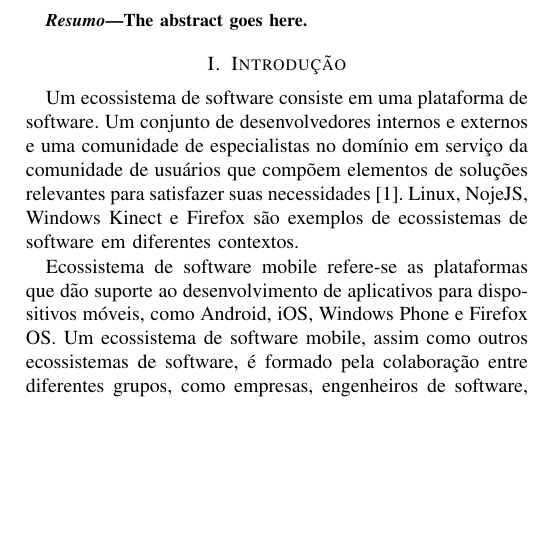
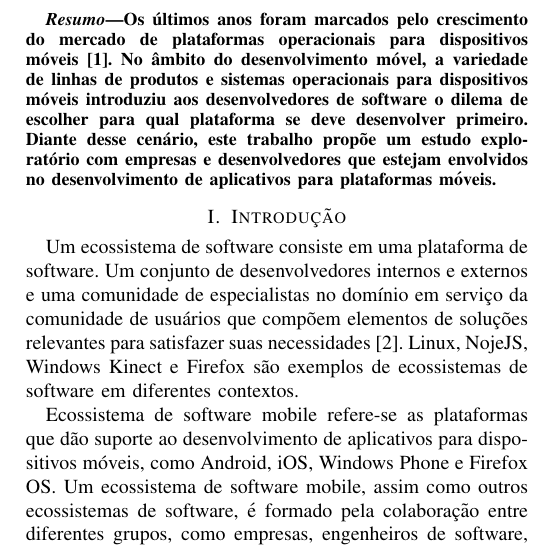
Before and after one commit to andrezacm/proposta-tcc, a LaTeX thesis (proposta-tcc.tex): part of one column of page 1 of 3, cut at the place of the change, the shorter picture padded with empty space. Compiled offline with pdfLaTeX.

Commit message:
Add abstract

```diff
--- a/proposta-tcc.tex
+++ b/proposta-tcc.tex
@@ -41,7 +41,7 @@ Email: andreza.cmedeiros@gmail.com}
 
 
 \begin{abstract}
-The abstract goes here.
+Os últimos anos foram marcados pelo crescimento do mercado de plataformas operacionais para dispositivos móveis~\cite{Butler2011}. No âmbito do desenvolvimento móvel, a variedade de linhas de produtos e sistemas operacionais para dispositivos móveis introduziu aos desenvolvedores de software o dilema de escolher para qual plataforma se deve desenvolver primeiro. Diante desse cenário, este trabalho propõe um estudo exploratório com empresas e desenvolvedores que estejam envolvidos no desenvolvimento de aplicativos para plataformas móveis.
 \end{abstract}
 
 \IEEEpeerreviewmaketitle
```
Also changed, not shown: proposta-tcc.tex (2 more changed lines).
